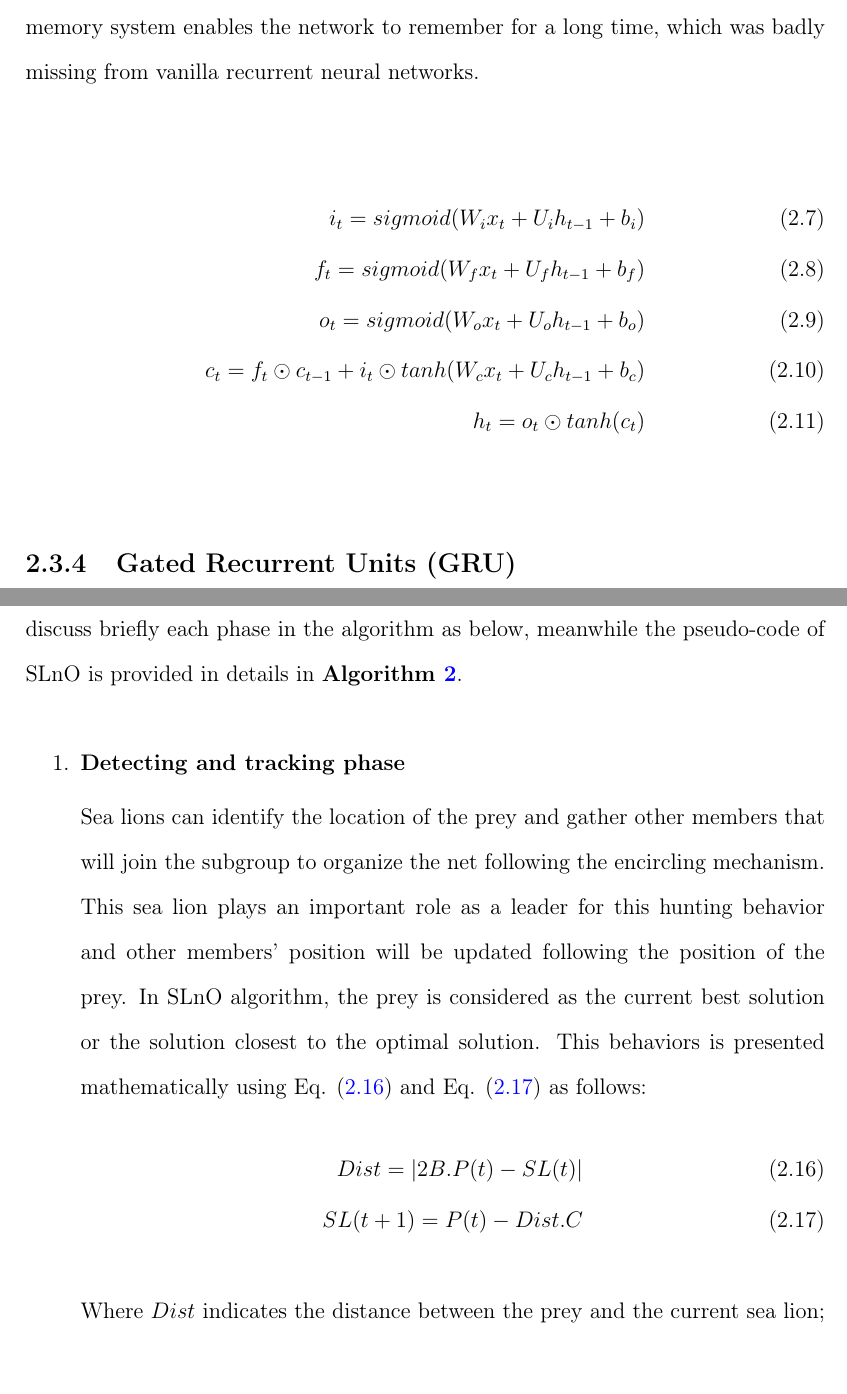
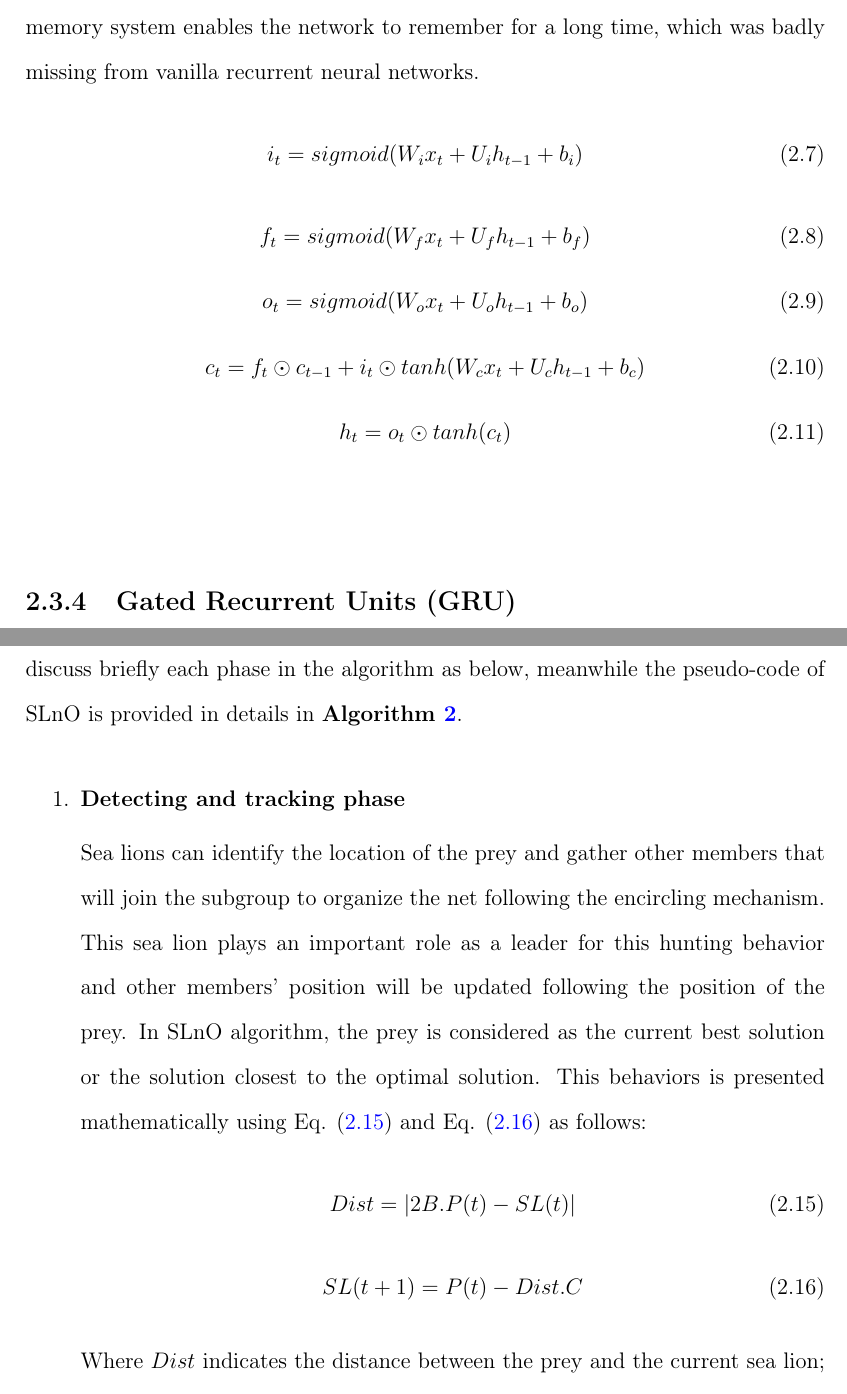
Before and after one commit to trung02012017/graduation_thesis, a LaTeX thesis (thesis.tex, which reads thesis.preamble.tex): two parts of pages 12 and 20 of 37, joined at a grey line, cut so that both start at the same text. Compiled offline with pdfLaTeX.

Commit message:
fix equation --continue

```diff
--- a/thesis.preamble.tex
+++ b/thesis.preamble.tex
@@ -133,5 +133,3 @@
  }
  \end{figure}
 }
-
-\DeclareUnicodeCharacter{00A0}{ }
--- a/thesis.tex
+++ b/thesis.tex
@@ -11,7 +11,7 @@
 \usepackage[linesnumbered,ruled]{algorithm2e}
 \usepackage{multicol}
 \usepackage{multirow}
-
+\usepackage{textcomp}
 
 \usepackage[bookmarks=false]{hyperref}
 \hypersetup{colorlinks,
@@ -47,7 +47,6 @@
 
 
 \renewcommand{\baselinestretch}{2.0}
-\DeclareUnicodeCharacter{2212}{-}
 \begin{document}
 
 \setlength{\abovedisplayskip}{3pt}
@@ -148,15 +147,21 @@ where $f_c$ is the activation function from the input layer to output layer, $C$
 \subsection{Short Term Memory (LSTM)}
 	Long short-term memory (LSTM)~\cite{hochreiter1997long} is a special kind of RNN created for learning long-term dependencies. LSTM units have 3 gates managing the contents of the memory. These gates are simple logistic functions of weighted sums, where the weights might be learnt by backpropagation. It means that, even though it seems a bit complicated, the LSTM perfectly fits into the neural network and its training process. With combining a forget gate in LSTM units, LSTM is capable to determine what it needs to remember and forget, so LSTM can work very well with dependent data , especially with time series data ~\cite{gers2002applying}, ~\cite{guo2016robust}, ~\cite{fu2016using}. The architecture of LSTM units is illustrated in Fig. \ref{model_lstm_gru}, and its mathematical model is briefly described as follows:
 	 The input gate (\ref{eq_lstm_1}) and the forget gate (\ref{eq_lstm_2}) manage the cell state (\ref{eq_lstm_4}), which is the long-term memory. The output gate (\ref{eq_lstm_3}) produces the output vector or hidden state (\ref{eq_lstm_5}), which is the memory focused for use. This memory system enables the network to remember for a long time, which was badly missing from vanilla recurrent neural networks.
-
-\begin{align}
-i_t = sigmoid(W_ix_t + U_ih_{t-1}+b_i) \label{eq_lstm_1} \\
-f_t = sigmoid(W_fx_t + U_fh_{t-1}+b_f) \label{eq_lstm_2} \\
-o_t = sigmoid(W_ox_t + U_oh_{t-1}+b_o) \label{eq_lstm_3} \\
-c_t = f_t \odot c_{t-1} + i_t \odot tanh(W_cx_t + U_ch_{t-1} + b_c) \label{eq_lstm_4} \\
-h_t = o_t \odot tanh(c_t) \label{eq_lstm_5}
-\end{align}
-
+\begin{equation}\label{eq_lstm_1}
+i_t = sigmoid(W_ix_t + U_ih_{t-1}+b_i)
+\end{equation}
+\begin{equation}\label{eq_lstm_2}
+f_t = sigmoid(W_fx_t + U_fh_{t-1}+b_f)
+\end{equation}
+\begin{equation}\label{eq_lstm_3}
+o_t = sigmoid(W_ox_t + U_oh_{t-1}+b_o)
+\end{equation}
+\begin{equation}\label{eq_lstm_4}
+c_t = f_t \odot c_{t-1} + i_t \odot tanh(W_cx_t + U_ch_{t-1} + b_c)
+\end{equation}
+\begin{equation}\label{eq_lstm_5}
+h_t = o_t \odot tanh(c_t)
+\end{equation}
 \begin{figure}[!ht]
    \centering
    \includegraphics[width=1.0\linewidth]{png/lstm_gru}
@@ -329,11 +337,13 @@ These two phases are repeated in each iteration during training. The algorithm w
 \begin{enumerate}
 \item \textbf{Detecting and tracking phase}
 
-	Sea lions can identify the location of the prey and gather other members that will join the subgroup to organize the net following the encircling mechanism. This sea lion plays an important role as a leader for this hunting behavior and other members' position will be updated following the position of the prey. In SLnO algorithm, the prey is considered as the current best solution or the solution closest to the optimal solution. This behaviors is presented mathematically using Eq. (\ref{slno_eq1}) and Eq. (\ref{snlo_eq2}) as follows:
-\begin{align}
-Dist = |2B.P(t) - SL(t)| \label{slno_eq1} \\
-SL(t+1) = P(t) - Dist.C  \label{snlo_eq2}
-\end{align}
+	Sea lions can identify the location of the prey and gather other members that will join the subgroup to organize the net following the encircling mechanism. This sea lion plays an important role as a leader for this hunting behavior and other members' position will be updated following the position of the prey. In SLnO algorithm, the prey is considered as the current best solution or the solution closest to the optimal solution. This behaviors is presented mathematically using Eq. (\ref{slno_eq1}) and Eq. (\ref{slno_eq2}) as follows:
+\begin{equation}\label{slno_eq1}
+Dist = |2B.P(t) - SL(t)|
+\end{equation}
+\begin{equation}\label{slno_eq2}
+SL(t+1) = P(t) - Dist.C
+\end{equation}
 
 	Where $Dist$ indicates the distance between the prey and the current sea lion; $P(t)$ and $SL(t)$ represent the position vectors of best solution and the sea lion in iteration $t$ respectively; $B$ is random vector in the range $[0, 1]$ which is multiplied by 2 to increase the search space, helping the search agent find optimal or near optimal position. $SL(t+1)$ is the new position of search agent after updating and $C$ is linearly decreased from 2 to 0 over the course of iterations, indicating the encircling mechanism of sea lion group when they move towards the prey and surround them.
 
```
Also changed, not shown: thesis.pdf, thesis.tex (58 more changed lines), 5 other files.
